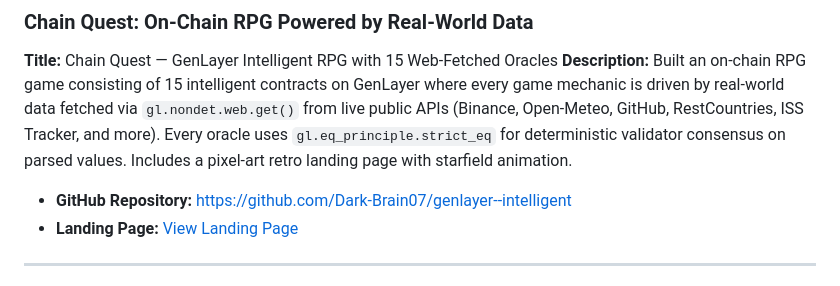
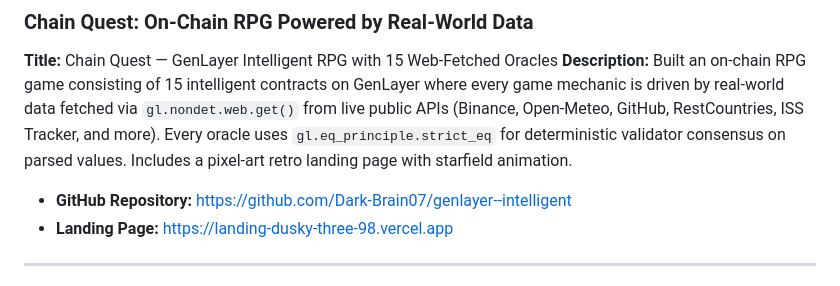
Before and after one commit to Dark-Brain07/genlayer--intelligent, a Markdown page: docs/all_submissions.md, the part around the change. Rendered like a GitHub page.

Commit message:
docs: update landing page link to Vercel deployment

```diff
--- a/docs/all_submissions.md
+++ b/docs/all_submissions.md
@@ -13,7 +13,7 @@ Use these templates to submit your project to the **GenLayer Points Portal**. Su
 Built an on-chain RPG game consisting of 15 intelligent contracts on GenLayer where every game mechanic is driven by real-world data fetched via `gl.nondet.web.get()` from live public APIs (Binance, Open-Meteo, GitHub, RestCountries, ISS Tracker, and more). Every oracle uses `gl.eq_principle.strict_eq` for deterministic validator consensus on parsed values. Includes a pixel-art retro landing page with starfield animation.
 
 - **GitHub Repository:** [https://github.com/Dark-Brain07/genlayer--intelligent](https://github.com/Dark-Brain07/genlayer--intelligent)
-- **Landing Page:** [View Landing Page](https://github.com/Dark-Brain07/genlayer--intelligent/blob/main/landing/index.html)
+- **Landing Page:** [https://landing-dusky-three-98.vercel.app](https://landing-dusky-three-98.vercel.app)
 
 ---
 
```
